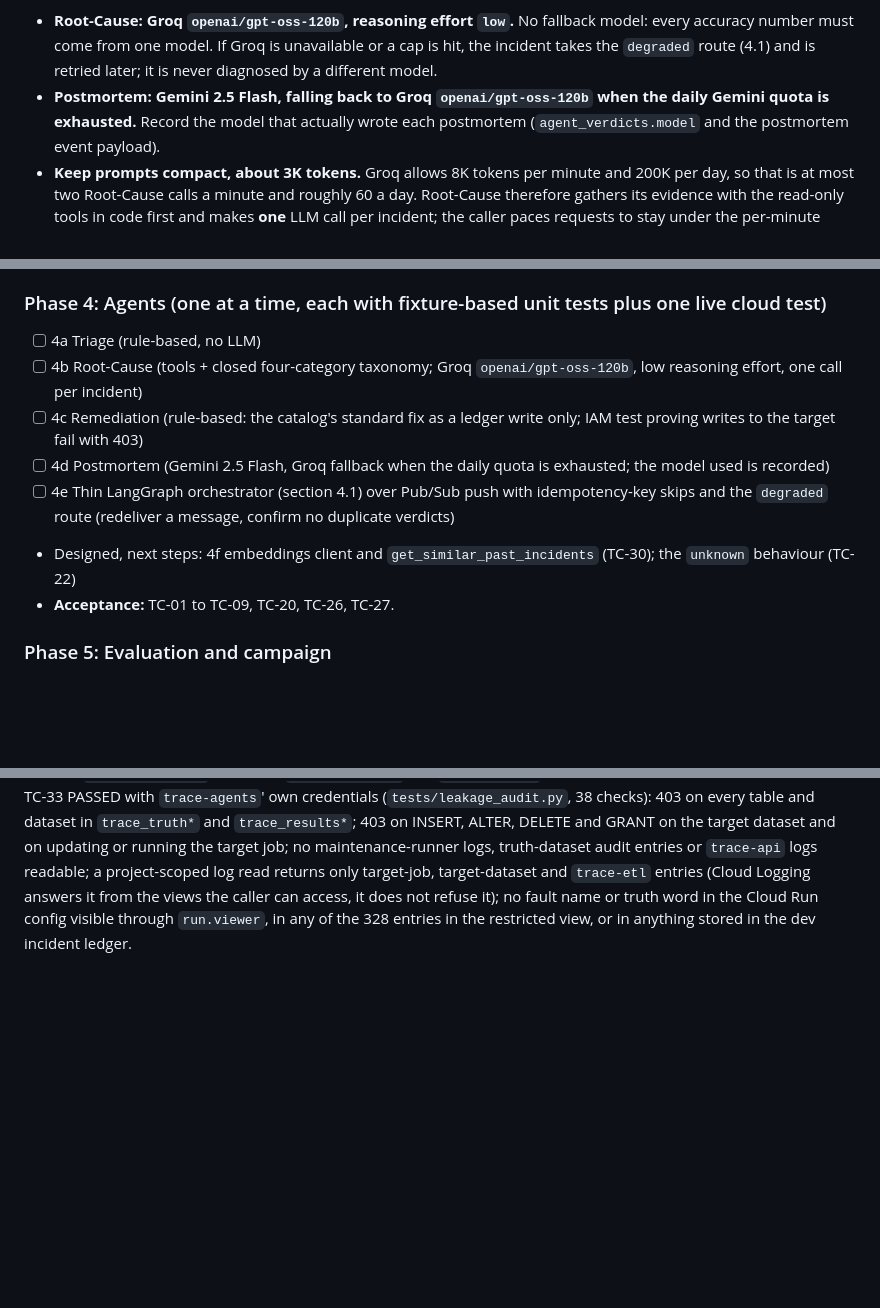
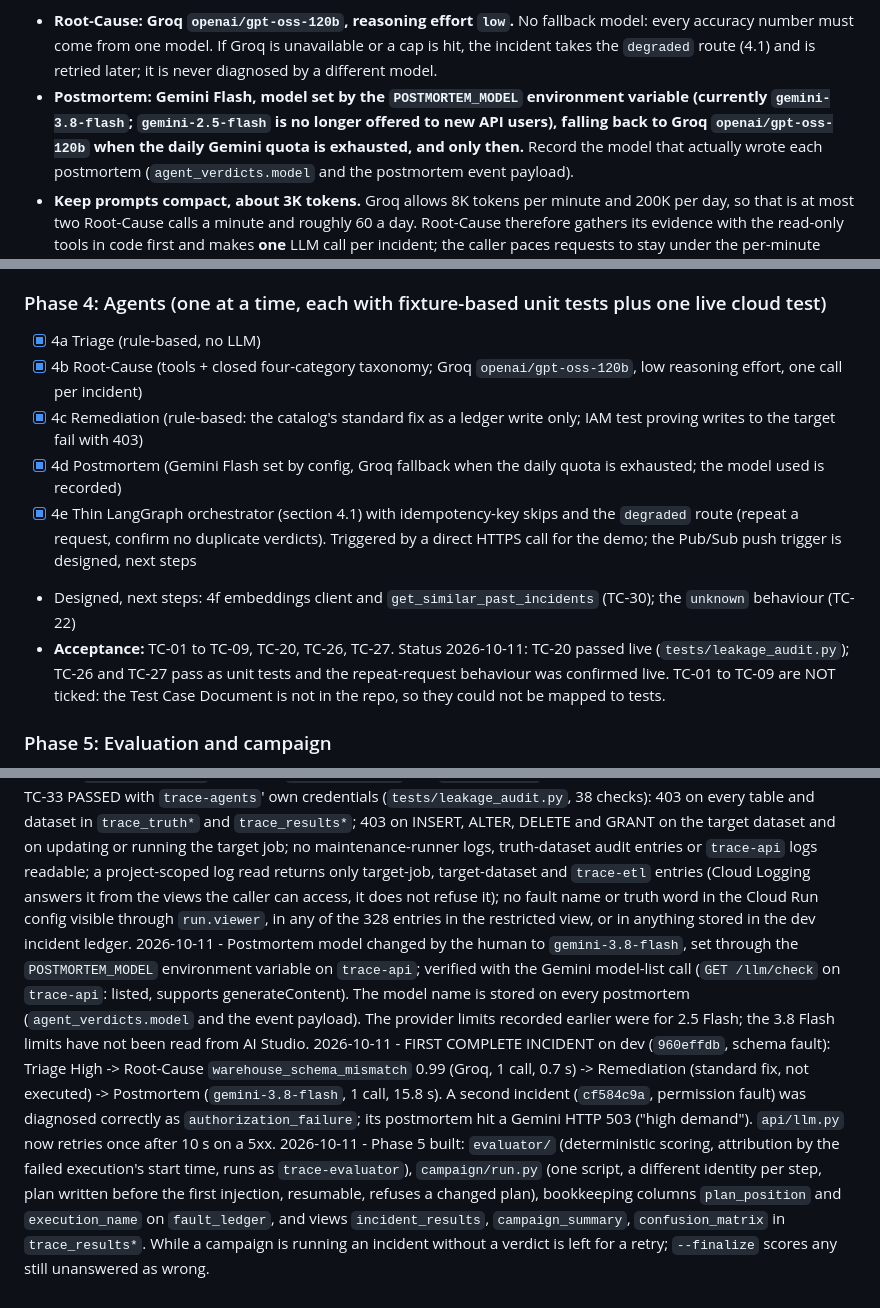
Before and after one commit to vaibhavidhumal4/TRACE, a Markdown page: CLAUDE.md, 3 parts joined by grey strips. Drawn GitHub-style; blank space fills up the shorter version.

Commit message:
CLAUDE.md: Phase 4 status, postmortem model, Phase 5 design
Co-Authored-By: Claude Opus 5.5 <noreply@anthropic.com>

```diff
--- a/CLAUDE.md
+++ b/CLAUDE.md
@@ -224,7 +224,7 @@ Only send this project's own logs to free-tier LLMs (providers may use free-tier
 - **Root-Cause: Groq `openai/gpt-oss-120b`, reasoning effort `low`.** No fallback model: every accuracy number must come from one
   model. If Groq is unavailable or a cap is hit, the incident takes the `degraded` route (4.1) and is retried later; it is never
   diagnosed by a different model.
-- **Postmortem: Gemini 2.5 Flash, falling back to Groq `openai/gpt-oss-120b` when the daily Gemini quota is exhausted.** Record the
+- **Postmortem: Gemini Flash, model set by the `POSTMORTEM_MODEL` environment variable (currently `gemini-3.8-flash`; `gemini-2.5-flash` is no longer offered to new API users), falling back to Groq `openai/gpt-oss-120b` when the daily Gemini quota is exhausted, and only then.** Record the
   model that actually wrote each postmortem (`agent_verdicts.model` and the postmortem event payload).
 - **Keep prompts compact, about 3K tokens.** Groq allows 8K tokens per minute and 200K per day, so that is at most two Root-Cause
   calls a minute and roughly 60 a day. Root-Cause therefore gathers its evidence with the read-only tools in code first and makes
@@ -534,13 +534,14 @@ structured-log helper and the `incident_state` view are built in Phase 4 where t
   leakage audit TC-32 and TC-33 pass (no injector names or truth in anything the agents can read).
 
 ### Phase 4: Agents (one at a time, each with fixture-based unit tests plus one live cloud test)
-- [ ] 4a Triage (rule-based, no LLM)
-- [ ] 4b Root-Cause (tools + closed four-category taxonomy; Groq `openai/gpt-oss-120b`, low reasoning effort, one call per incident)
-- [ ] 4c Remediation (rule-based: the catalog's standard fix as a ledger write only; IAM test proving writes to the target fail with 403)
-- [ ] 4d Postmortem (Gemini 2.5 Flash, Groq fallback when the daily quota is exhausted; the model used is recorded)
-- [ ] 4e Thin LangGraph orchestrator (section 4.1) over Pub/Sub push with idempotency-key skips and the `degraded` route (redeliver a message, confirm no duplicate verdicts)
+- [x] 4a Triage (rule-based, no LLM)
+- [x] 4b Root-Cause (tools + closed four-category taxonomy; Groq `openai/gpt-oss-120b`, low reasoning effort, one call per incident)
+- [x] 4c Remediation (rule-based: the catalog's standard fix as a ledger write only; IAM test proving writes to the target fail with 403)
+- [x] 4d Postmortem (Gemini Flash set by config, Groq fallback when the daily quota is exhausted; the model used is recorded)
+- [x] 4e Thin LangGraph orchestrator (section 4.1) with idempotency-key skips and the `degraded` route (repeat a request, confirm no duplicate verdicts). Triggered by a direct HTTPS call for the demo; the Pub/Sub push trigger is designed, next steps
 - Designed, next steps: 4f embeddings client and `get_similar_past_incidents` (TC-30); the `unknown` behaviour (TC-22)
 - **Acceptance:** TC-01 to TC-09, TC-20, TC-26, TC-27.
+  Status 2026-10-11: TC-20 passed live (`tests/leakage_audit.py`); TC-26 and TC-27 pass as unit tests and the repeat-request behaviour was confirmed live. TC-01 to TC-09 are NOT ticked: the Test Case Document is not in the repo, so they could not be mapped to tests.
 
 ### Phase 5: Evaluation and campaign
 - [ ] Deterministic category match run as `trace-evaluator` after the orchestrator finishes; accuracy and a 4x4 confusion matrix. No LLM
@@ -721,3 +722,6 @@ The demo shows Looker Studio over the BigQuery views from Phase 5 instead. The i
 2026-10-11 - Evidence is gathered once per incident and stored as an `evidence` event before any LLM call; a retry diagnoses from that snapshot. The time the failed execution ran is stored as an `execution_window` event, which the evaluator uses for attribution. `get_bq_job_errors` and `get_anomaly_stats` are not built (the first needs a project-wide BigQuery permission the agent identity does not have).
 2026-10-11 - Human's account granted `iam.serviceAccountTokenCreator` on `trace-agents` for the audit only (approved). Datasets `trace_results` and `trace_results_dev` created for the Looker Studio views, access list exactly: the human, project owners, `trace-evaluator` (READER); `ops-automation` and `trace-agents` have no access.
 2026-10-11 - TC-20, TC-32, TC-33 PASSED with `trace-agents`' own credentials (`tests/leakage_audit.py`, 38 checks): 403 on every table and dataset in `trace_truth*` and `trace_results*`; 403 on INSERT, ALTER, DELETE and GRANT on the target dataset and on updating or running the target job; no maintenance-runner logs, truth-dataset audit entries or `trace-api` logs readable; a project-scoped log read returns only target-job, target-dataset and `trace-etl` entries (Cloud Logging answers it from the views the caller can access, it does not refuse it); no fault name or truth word in the Cloud Run config visible through `run.viewer`, in any of the 328 entries in the restricted view, or in anything stored in the dev incident ledger.
+2026-10-11 - Postmortem model changed by the human to `gemini-3.8-flash`, set through the `POSTMORTEM_MODEL` environment variable on `trace-api`; verified with the Gemini model-list call (`GET /llm/check` on `trace-api`: listed, supports generateContent). The model name is stored on every postmortem (`agent_verdicts.model` and the event payload). The provider limits recorded earlier were for 2.5 Flash; the 3.8 Flash limits have not been read from AI Studio.
+2026-10-11 - FIRST COMPLETE INCIDENT on dev (`960effdb`, schema fault): Triage High -> Root-Cause `warehouse_schema_mismatch` 0.99 (Groq, 1 call, 0.7 s) -> Remediation (standard fix, not executed) -> Postmortem (`gemini-3.8-flash`, 1 call, 15.8 s). A second incident (`cf584c9a`, permission fault) was diagnosed correctly as `authorization_failure`; its postmortem hit a Gemini HTTP 503 ("high demand"). `api/llm.py` now retries once after 10 s on a 5xx.
+2026-10-11 - Phase 5 built: `evaluator/` (deterministic scoring, attribution by the failed execution's start time, runs as `trace-evaluator`), `campaign/run.py` (one script, a different identity per step, plan written before the first injection, resumable, refuses a changed plan), bookkeeping columns `plan_position` and `execution_name` on `fault_ledger`, and views `incident_results`, `campaign_summary`, `confusion_matrix` in `trace_results*`. While a campaign is running an incident without a verdict is left for a retry; `--finalize` scores any still unanswered as wrong.
```
